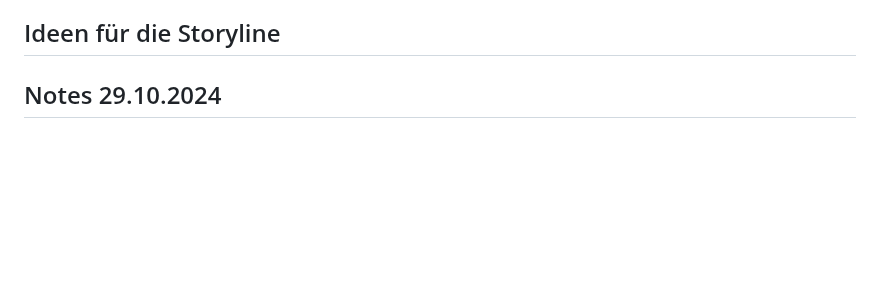
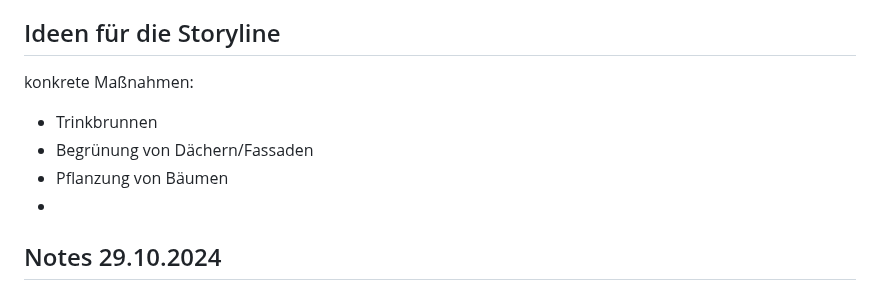
Before and after one commit to nicevibesplus/SPVisTemp, a Markdown page: README.md, the part around one of its changes. GitHub-like rendering; blank space fills up the shorter version.

```diff
--- a/README.md
+++ b/README.md
@@ -29,6 +41,11 @@ Aasee <br> Pro: <br> Contra: <br>
 ...Hier weitere Orte...
 
 ## Ideen für die Storyline
+konkrete Maßnahmen:
+- Trinkbrunnen
+- Begrünung von Dächern/Fassaden
+- Pflanzung von Bäumen
+-
 
 ## Notes 29.10.2024
 Render an animation with unity. For each chosen spot extend existing city 3D model by textures. For each spot develop some projects as "Prinzipalmarkt 2035". Create animations for each year, some static (new buildings) and some dynamic (color grading) changes. Control animation (year, spot) via controller/website on smarthpone/overlay on IVE.
```
Also changed, not shown: other parts of README.md (+15 -3 lines).
